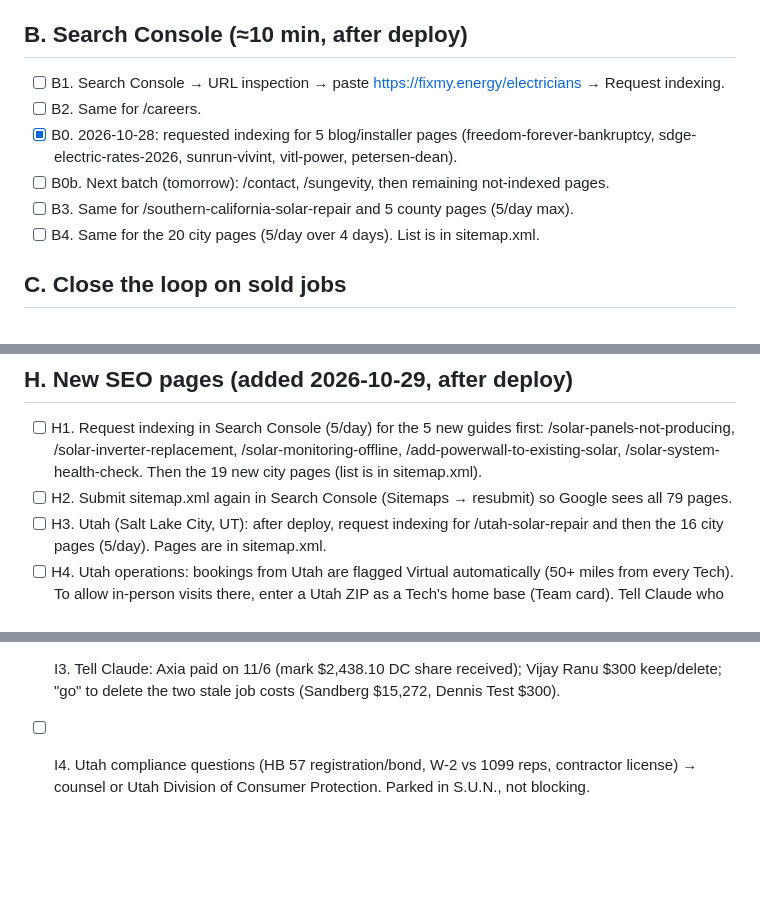
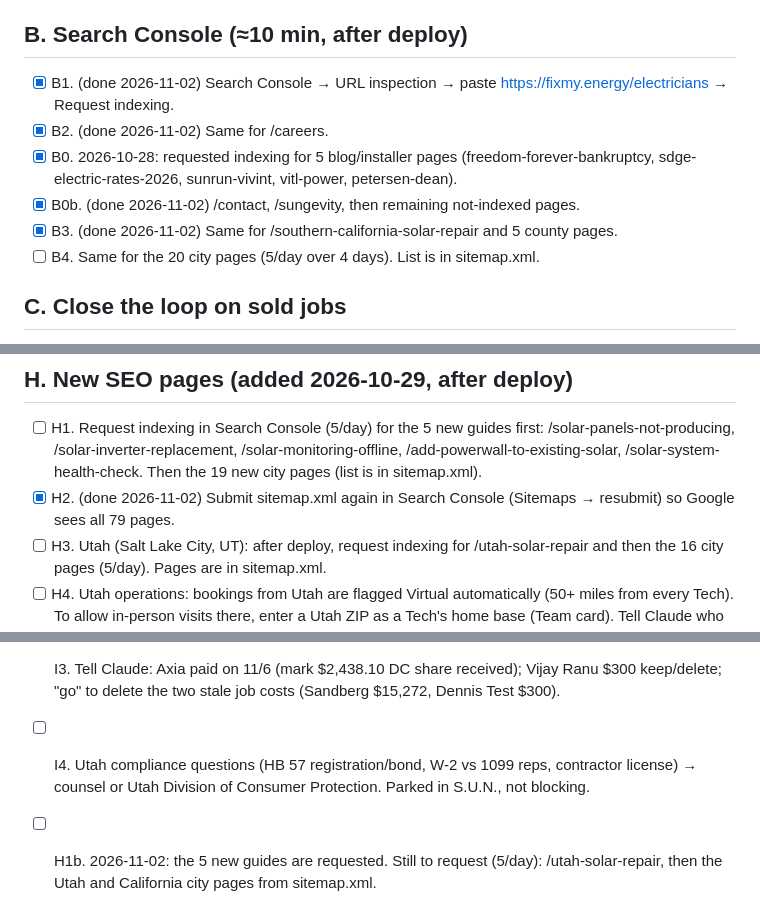
Before and after one commit to dennislarsen29-design/fixmy-energy, a Markdown page: reports/action-checklist.md, 3 parts joined by grey strips. Drawn GitHub-style; blank space fills up the shorter version.

Commit message:
Checklist: Search Console progress 2026-11-02
Co-Authored-By: Claude Sonnet 5.5 <noreply@anthropic.com>
Claude-Session: https://claude.ai/code/session_01XhnMgGYGN1SJe2EcWv2B6J

```diff
--- a/reports/action-checklist.md
+++ b/reports/action-checklist.md
@@ -9,11 +9,11 @@ Status: [ ] open · [x] done · [-] dismissed
 - [ ] A4. Decide: add "How did you hear about us?" dropdown to /book and the setter form? (Claude builds it, 10 min.)
 
 ## B. Search Console (≈10 min, after deploy)
-- [ ] B1. Search Console → URL inspection → paste https://fixmy.energy/electricians → Request indexing.
-- [ ] B2. Same for /careers.
+- [x] B1. (done 2026-11-02) Search Console → URL inspection → paste https://fixmy.energy/electricians → Request indexing.
+- [x] B2. (done 2026-11-02) Same for /careers.
 - [x] B0. 2026-10-28: requested indexing for 5 blog/installer pages (freedom-forever-bankruptcy, sdge-electric-rates-2026, sunrun-vivint, vitl-power, petersen-dean).
-- [ ] B0b. Next batch (tomorrow): /contact, /sungevity, then remaining not-indexed pages.
-- [ ] B3. Same for /southern-california-solar-repair and 5 county pages (5/day max).
+- [x] B0b. (done 2026-11-02) /contact, /sungevity, then remaining not-indexed pages.
+- [x] B3. (done 2026-11-02) Same for /southern-california-solar-repair and 5 county pages.
 - [ ] B4. Same for the 20 city pages (5/day over 4 days). List is in sitemap.xml.
 
 ## C. Close the loop on sold jobs
@@ -38,7 +38,7 @@ Status: [ ] open · [x] done · [-] dismissed
 
 ## H. New SEO pages (added 2026-10-29, after deploy)
 - [ ] H1. Request indexing in Search Console (5/day) for the 5 new guides first: /solar-panels-not-producing, /solar-inverter-replacement, /solar-monitoring-offline, /add-powerwall-to-existing-solar, /solar-system-health-check. Then the 19 new city pages (list is in sitemap.xml).
-- [ ] H2. Submit sitemap.xml again in Search Console (Sitemaps → resubmit) so Google sees all 79 pages.
+- [x] H2. (done 2026-11-02) Submit sitemap.xml again in Search Console (Sitemaps → resubmit) so Google sees all 79 pages.
 - [ ] H3. Utah (Salt Lake City, UT): after deploy, request indexing for /utah-solar-repair and then the 16 city pages (5/day). Pages are in sitemap.xml.
 - [ ] H4. Utah operations: bookings from Utah are flagged Virtual automatically (50+ miles from every Tech). To allow in-person visits there, enter a Utah ZIP as a Tech's home base (Team card). Tell Claude who the Utah electrician/partner is so we can assign jobs to them.
 - [ ] H5. Setter recruiting: post the setter job on LinkedIn (1 free post), Facebook groups, UCSD/SDSU/college boards, Nextdoor, using links like https://fixmy.energy/careers?utm_source=linkedin&utm_medium=job-board&utm_campaign=setter-nov . Applicants show their source in the Hiring tab.
@@ -49,3 +49,4 @@ Status: [ ] open · [x] done · [-] dismissed
 - [ ] I2. Netlify env var VIRTUAL_MEET_URL = a meet.google.com link (Site configuration → Environment variables), then trigger a deploy.
 - [ ] I3. Tell Claude: Axia paid on 11/6 (mark $2,438.10 DC share received); Vijay Ranu $300 keep/delete; "go" to delete the two stale job costs (Sandberg $15,272, Dennis Test $300).
 - [ ] I4. Utah compliance questions (HB 57 registration/bond, W-2 vs 1099 reps, contractor license) → counsel or Utah Division of Consumer Protection. Parked in S.U.N., not blocking.
+- [ ] H1b. 2026-11-02: the 5 new guides are requested. Still to request (5/day): /utah-solar-repair, then the Utah and California city pages from sitemap.xml.
```
